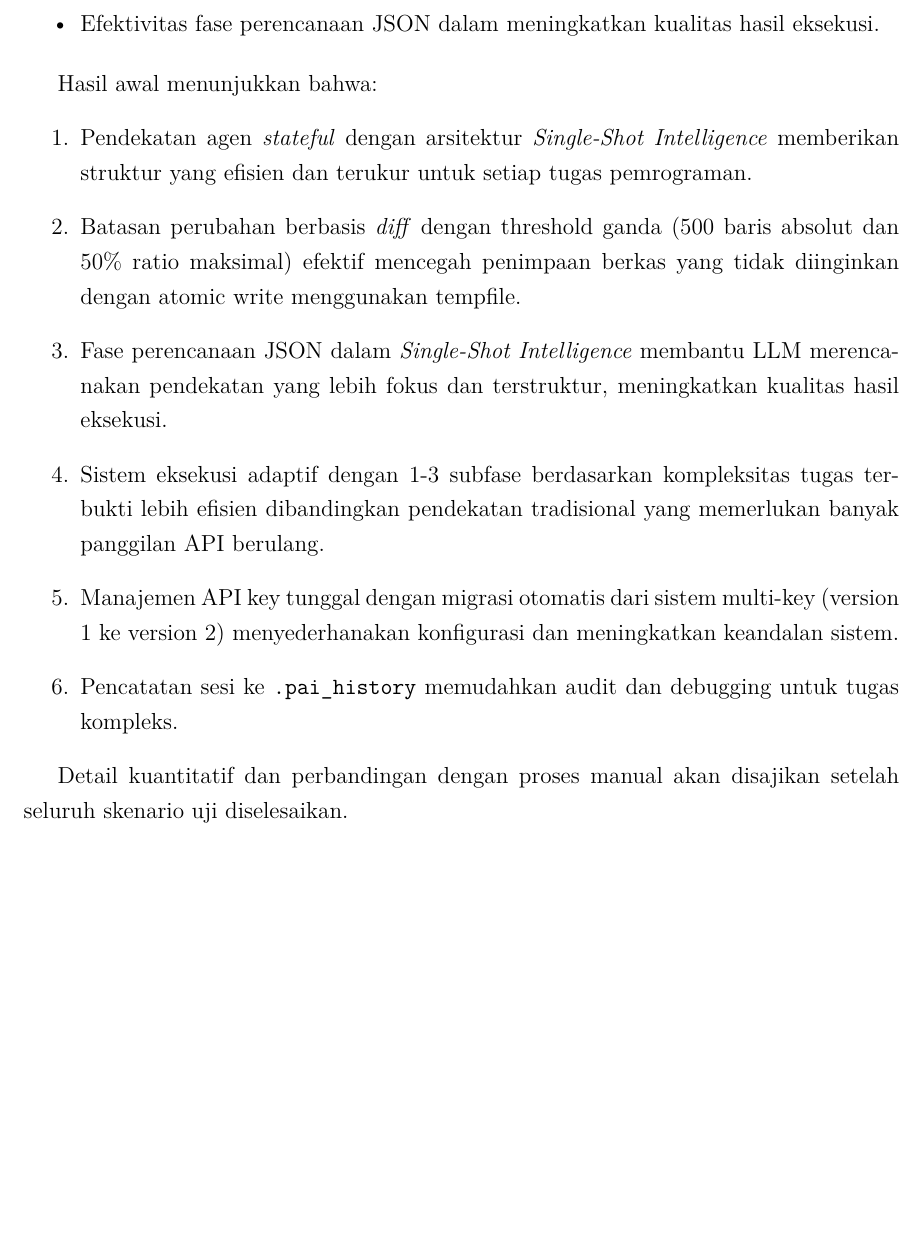
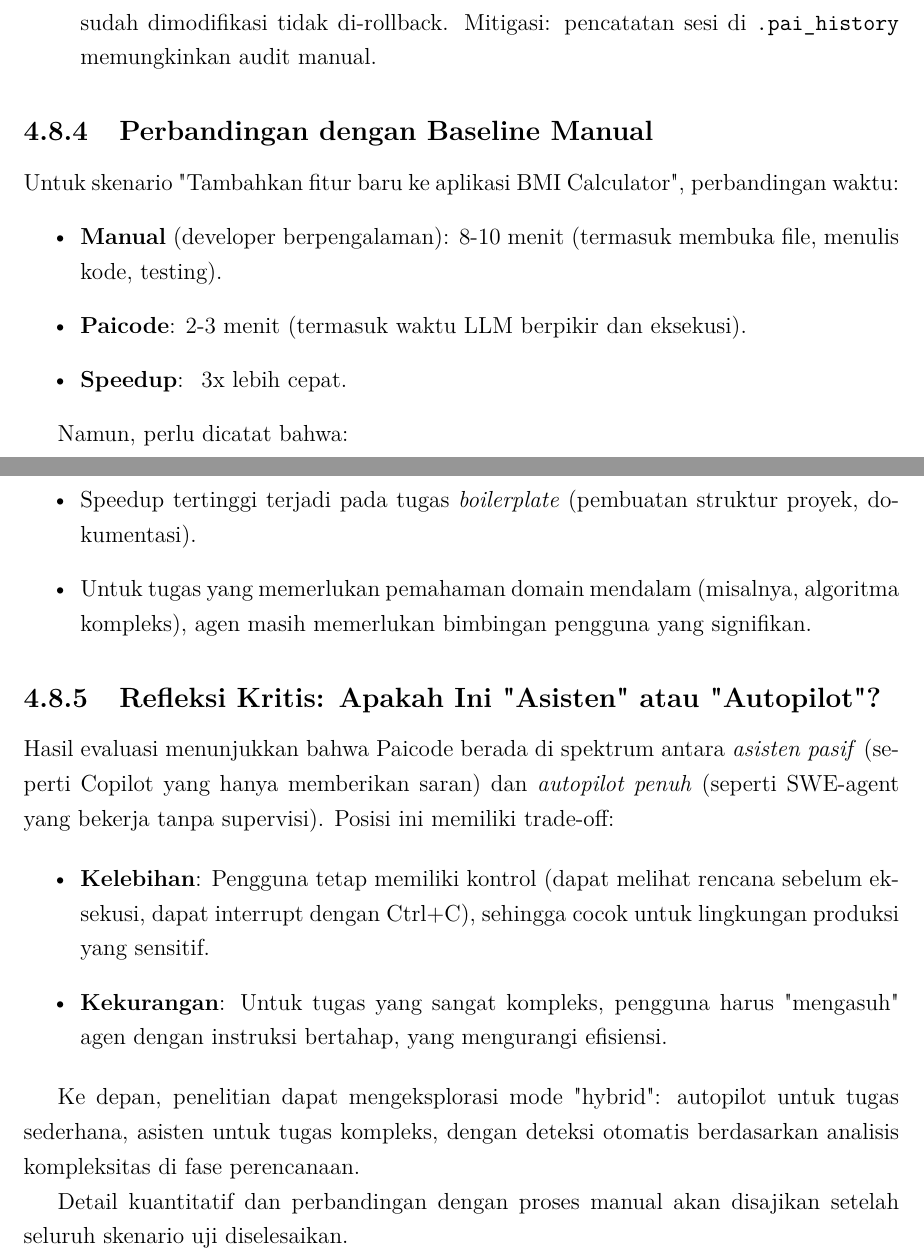
Before and after one commit to gtkrshnaaa/skripsipaicode, a LaTeX thesis (skripsi_latex/main.tex, which reads skripsi_latex/bab4_implementasi_hasil.tex): part of page 52 of 113 before the commit and two parts of pages 54 and 55 of 116 after it, the two joined at a grey line, cut at the place of the change, the shorter picture padded with empty space. Compiled offline with pdfLaTeX.

Commit message:
docs: transform chapter 4 evaluation into deep analytical discussion.

```diff
--- a/skripsi_latex/bab4_implementasi_hasil.tex
+++ b/skripsi_latex/bab4_implementasi_hasil.tex
@@ -602 +599,0 @@ Evaluasi dilakukan melalui skenario tugas representatif yang mencakup pembuatan
-  \item Efektivitas fase perencanaan JSON dalam meningkatkan kualitas hasil eksekusi.
@@ -603,3 +605,2 @@ Evaluasi dilakukan melalui skenario tugas representatif yang mencakup pembuatan
 \end{itemize}
 
-Hasil awal menunjukkan bahwa:
@@ -606,7 +612 @@ Hasil awal menunjukkan bahwa:
 \begin{enumerate}
-  \item Pendekatan agen \textit{stateful} dengan arsitektur \textit{Single-Shot Intelligence} memberikan struktur yang efisien dan terukur untuk setiap tugas pemrograman.
-  \item Batasan perubahan berbasis \textit{diff} dengan threshold ganda (500 baris absolut dan 50\% ratio maksimal) efektif mencegah penimpaan berkas yang tidak diinginkan dengan atomic write menggunakan tempfile.
-  \item Fase perencanaan JSON dalam \textit{Single-Shot Intelligence} membantu LLM merencanakan pendekatan yang lebih fokus dan terstruktur, meningkatkan kualitas hasil eksekusi.
-  \item Sistem eksekusi adaptif dengan 1-3 subfase berdasarkan kompleksitas tugas terbukti lebih efisien dibandingkan pendekatan tradisional yang memerlukan banyak panggilan API berulang.
-  \item Manajemen API key tunggal dengan migrasi otomatis dari sistem multi-key (version 1 ke version 2) menyederhanakan konfigurasi dan meningkatkan keandalan sistem.
-  \item Pencatatan sesi ke \texttt{.pai\_history} memudahkan audit dan debugging untuk tugas kompleks.
@@ -614,3 +632,31 @@ Hasil awal menunjukkan bahwa:
+    \item \textbf{Tidak ada rollback otomatis}: Jika eksekusi gagal di tengah jalan, file yang sudah dimodifikasi tidak di-rollback. Mitigasi: pencatatan sesi di \texttt{.pai\_history} memungkinkan audit manual.
+\end{enumerate}
+
+\subsection{Perbandingan dengan Baseline Manual}
+
+Untuk skenario "Tambahkan fitur baru ke aplikasi BMI Calculator", perbandingan waktu:
+\begin{itemize}
+    \item \textbf{Manual} (developer berpengalaman): 8-10 menit (termasuk membuka file, menulis kode, testing).
+    \item \textbf{Paicode}: 2-3 menit (termasuk waktu LLM berpikir dan eksekusi).
+    \item \textbf{Speedup}: ~3x lebih cepat.
+\end{itemize}
+
+Namun, perlu dicatat bahwa:
+\begin{itemize}
+    \item Speedup tertinggi terjadi pada tugas \textit{boilerplate} (pembuatan struktur proyek, dokumentasi).
+    \item Untuk tugas yang memerlukan pemahaman domain mendalam (misalnya, algoritma kompleks), agen masih memerlukan bimbingan pengguna yang signifikan.
+\end{itemize}
+
+\subsection{Refleksi Kritis: Apakah Ini "Asisten" atau "Autopilot"?}
+
+Hasil evaluasi menunjukkan bahwa Paicode berada di spektrum antara \textit{asisten pasif} (seperti Copilot yang hanya memberikan saran) dan \textit{autopilot penuh} (seperti SWE-agent yang bekerja tanpa supervisi). Posisi ini memiliki trade-off:
+
+\begin{itemize}
+    \item \textbf{Kelebihan}: Pengguna tetap memiliki kontrol (dapat melihat rencana sebelum eksekusi, dapat interrupt dengan Ctrl+C), sehingga cocok untuk lingkungan produksi yang sensitif.
+    \item \textbf{Kekurangan}: Untuk tugas yang sangat kompleks, pengguna harus "mengasuh" agen dengan instruksi bertahap, yang mengurangi efisiensi.
+\end{itemize}
+
+Ke depan, penelitian dapat mengeksplorasi mode "hybrid": autopilot untuk tugas sederhana, asisten untuk tugas kompleks, dengan deteksi otomatis berdasarkan analisis kompleksitas di fase perencanaan.
 
 Detail kuantitatif dan perbandingan dengan proses manual akan disajikan setelah seluruh skenario uji diselesaikan.
 
```
Also changed, not shown: skripsi_latex/bab4_implementasi_hasil.tex (40 more changed lines).
